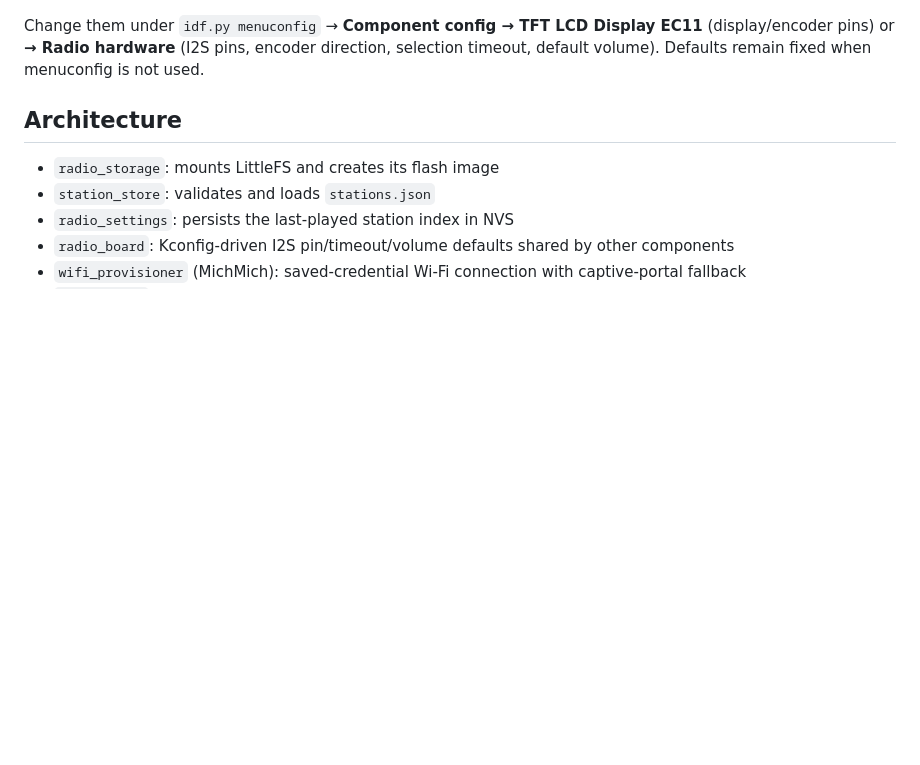
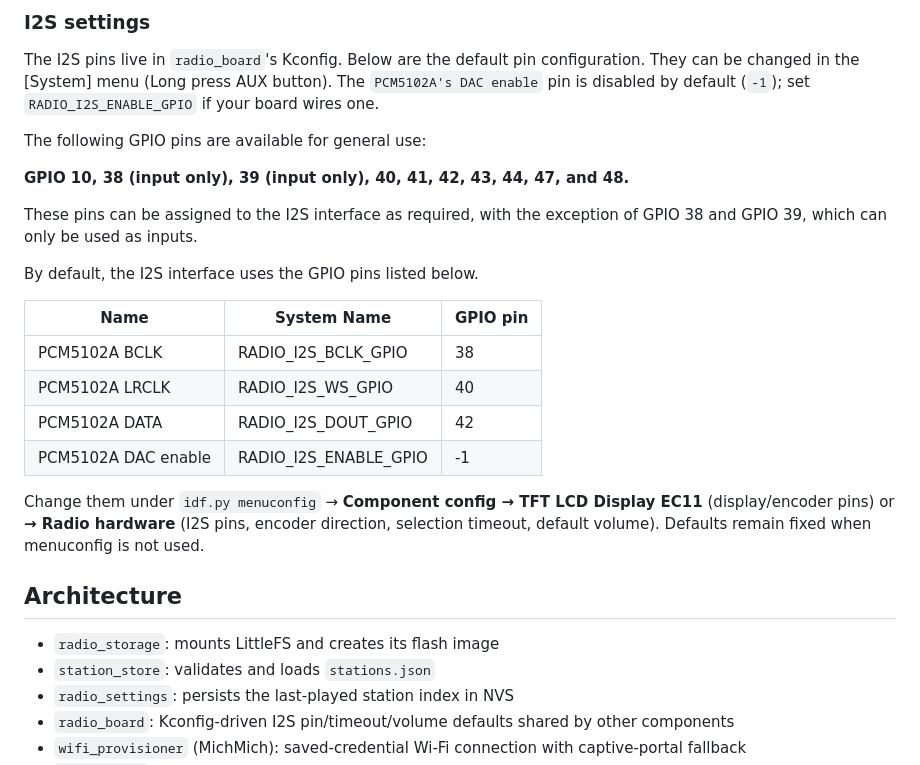
Before and after one commit to mrWheel/radioProject, a Markdown page: README.md, the part around one of its changes. Drawn GitHub-style; blank space fills up the shorter version.

```diff
--- a/README.md
+++ b/README.md
@@ -53,3 +91,24 @@ The I2S pins live in `radio_board`'s Kconfig: BCLK/LRCLK/DATA = 38/40/42. The PC
+### I2S settings
+The I2S pins live in `radio_board`'s Kconfig. Below are the default pin configuration.
+They can be changed in the [System] menu (Long press AUX button).
+The `PCM5102A's DAC enable` pin is disabled by default (`-1`); set `RADIO_I2S_ENABLE_GPIO`
+if your board wires one.
+
+The following GPIO pins are available for general use:
+
+**GPIO 10, 38 (input only), 39 (input only), 40, 41, 42, 43, 44, 47, and 48.**
+
+These pins can be assigned to the I2S interface as required, with the exception of GPIO 38
+and GPIO 39, which can only be used as inputs.
+
+By default, the I2S interface uses the GPIO pins listed below.
+
+| Name | System Name | GPIO pin |
+|---------|----------------|------|
+| PCM5102A BCLK | RADIO_I2S_BCLK_GPIO | 38 |
+| PCM5102A LRCLK | RADIO_I2S_WS_GPIO | 40 |
+| PCM5102A DATA | RADIO_I2S_DOUT_GPIO | 42 |
+| PCM5102A DAC enable | RADIO_I2S_ENABLE_GPIO | -1 |
 
 Change them under `idf.py menuconfig` → **Component config → TFT LCD Display EC11** (display/encoder pins) or **→ Radio hardware** (I2S pins, encoder direction, selection timeout, default volume). Defaults remain fixed when menuconfig is not used.
 
```
Also changed, not shown: other parts of README.md (+41 -3 lines).
